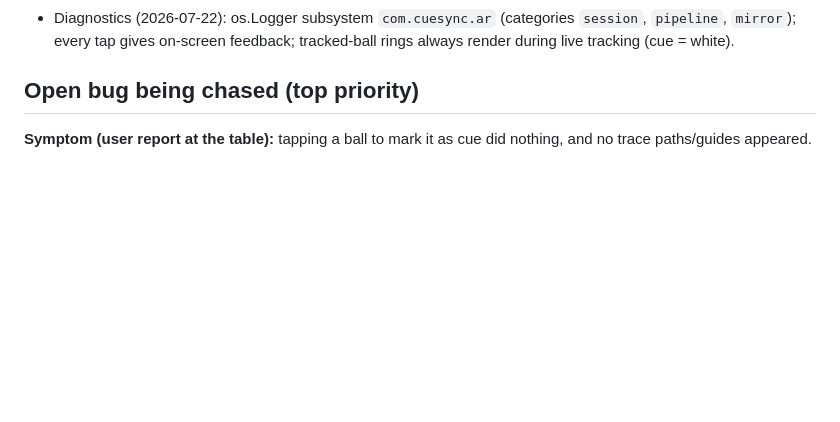
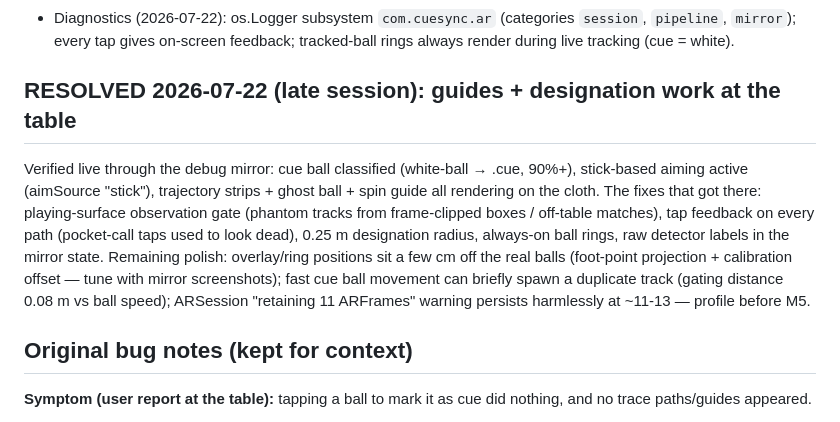
Before and after one commit to gitchrisqueen/CueSyncAR, a Markdown page: docs/roadmap/09-SESSION-STATE.md, the part around the change. Rendered like a GitHub page; blank space fills up the shorter version.

Commit message:
Session state: guides/designation verified working at the table
Live-verified via debug mirror: cue-ball classification, stick-based aim,
trajectory overlays, ghost ball, spin guide. Notes remaining polish items
(overlay offset, duplicate track on fast cue movement, ARFrame warning).

Co-Authored-By: Claude Fable 5 <noreply@anthropic.com>
Claude-Session: https://claude.ai/code/session_01RKa3fKPmXETxGMe1KKfsbV

```diff
--- a/docs/roadmap/09-SESSION-STATE.md
+++ b/docs/roadmap/09-SESSION-STATE.md
@@ -26,7 +26,22 @@ Working on device (iPhone 16 Pro "CDQ iPhone", iPad "Christopher's iPad (2)"):
   `session`, `pipeline`, `mirror`); every tap gives on-screen feedback;
   tracked-ball rings always render during live tracking (cue = white).
 
-## Open bug being chased (top priority)
+## RESOLVED 2026-07-22 (late session): guides + designation work at the table
+
+Verified live through the debug mirror: cue ball classified (white-ball →
+.cue, 90%+), stick-based aiming active (aimSource "stick"), trajectory
+strips + ghost ball + spin guide all rendering on the cloth. The fixes that
+got there: playing-surface observation gate (phantom tracks from
+frame-clipped boxes / off-table matches), tap feedback on every path
+(pocket-call taps used to look dead), 0.25 m designation radius, always-on
+ball rings, raw detector labels in the mirror state. Remaining polish:
+overlay/ring positions sit a few cm off the real balls (foot-point
+projection + calibration offset — tune with mirror screenshots); fast cue
+ball movement can briefly spawn a duplicate track (gating distance 0.08 m
+vs ball speed); ARSession "retaining 11 ARFrames" warning persists
+harmlessly at ~11-13 — profile before M5.
+
+## Original bug notes (kept for context)
 
 **Symptom (user report at the table):** tapping a ball to mark it as cue did
 nothing, and no trace paths/guides appeared.
```
